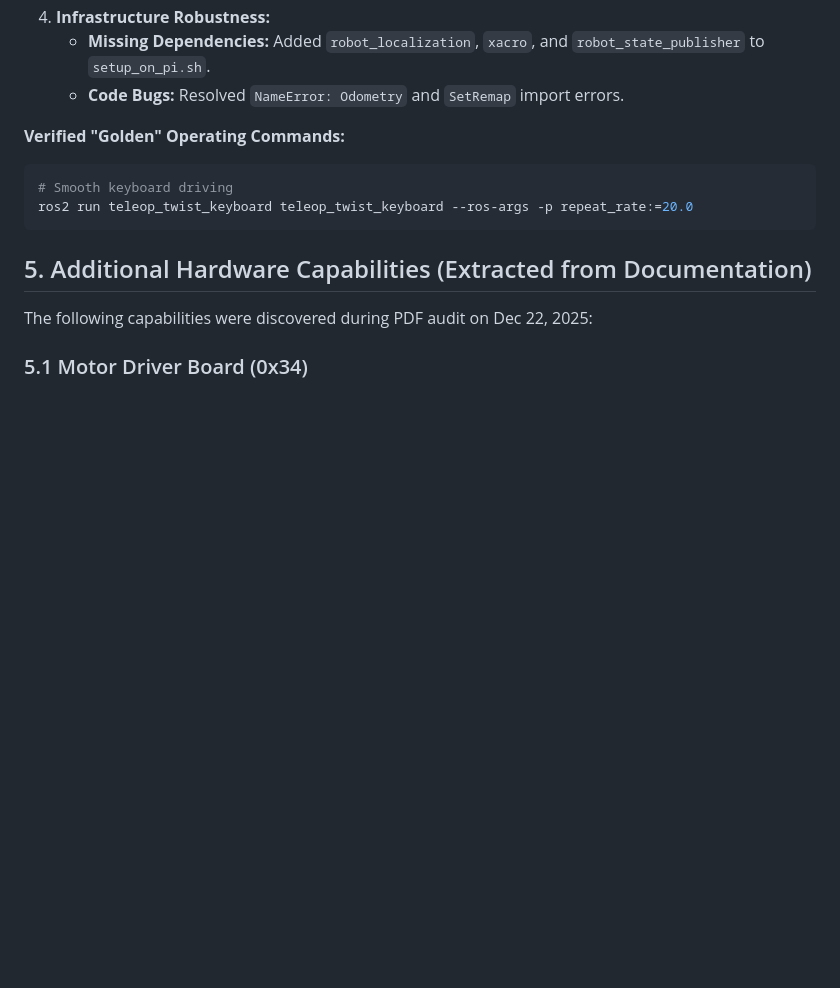
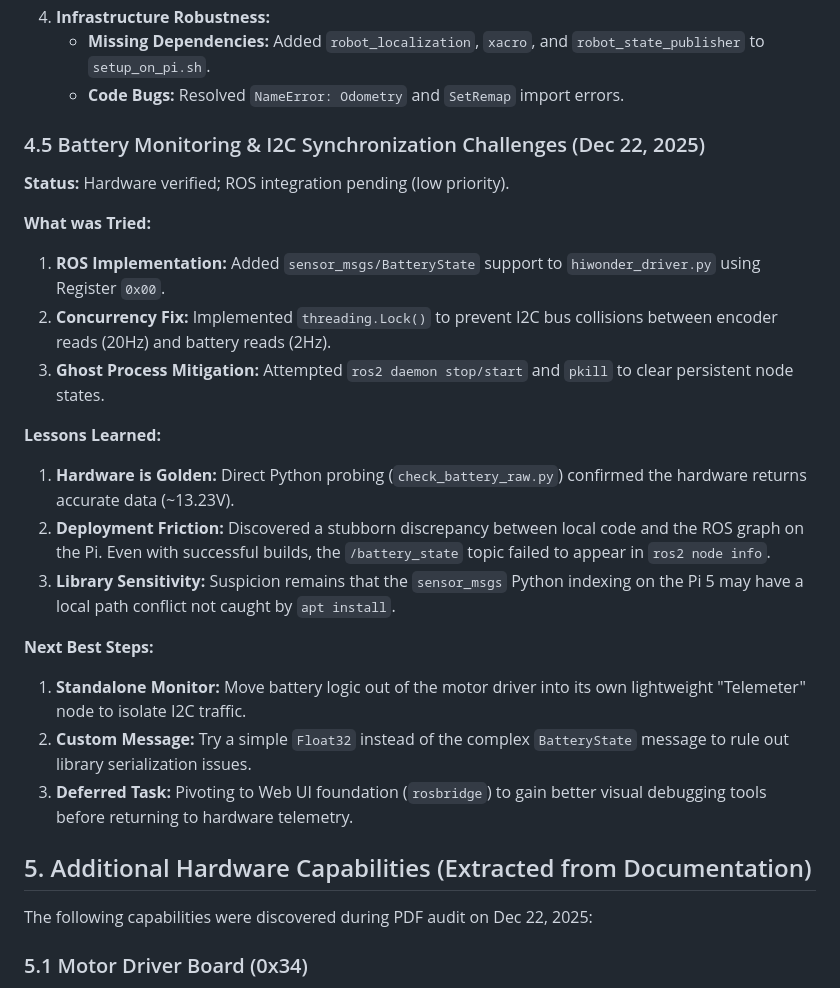
Before and after one commit to MeckMan2025/rover1, a Markdown page: engineering_log.md, the part around the change. GitHub-like rendering; blank space fills up the shorter version.

Commit message:
docs: log battery monitor debug failures and path forward

````diff
--- a/engineering_log.md
+++ b/engineering_log.md
@@ -227,11 +227,23 @@ Standard Hiwonder protocols (broadcast speed) failed. Direct register addressing
     *   **Missing Dependencies:** Added `robot_localization`, `xacro`, and `robot_state_publisher` to `setup_on_pi.sh`.
     *   **Code Bugs:** Resolved `NameError: Odometry` and `SetRemap` import errors.
 
-**Verified "Golden" Operating Commands:**
-```bash
-# Smooth keyboard driving
-ros2 run teleop_twist_keyboard teleop_twist_keyboard --ros-args -p repeat_rate:=20.0
-```
+### 4.5 Battery Monitoring & I2C Synchronization Challenges (Dec 22, 2025)
+**Status:** Hardware verified; ROS integration pending (low priority).
+
+**What was Tried:**
+1.  **ROS Implementation:** Added `sensor_msgs/BatteryState` support to `hiwonder_driver.py` using Register `0x00`.
+2.  **Concurrency Fix:** Implemented `threading.Lock()` to prevent I2C bus collisions between encoder reads (20Hz) and battery reads (2Hz).
+3.  **Ghost Process Mitigation:** Attempted `ros2 daemon stop/start` and `pkill` to clear persistent node states.
+
+**Lessons Learned:**
+1.  **Hardware is Golden:** Direct Python probing (`check_battery_raw.py`) confirmed the hardware returns accurate data (~13.23V).
+2.  **Deployment Friction:** Discovered a stubborn discrepancy between local code and the ROS graph on the Pi. Even with successful builds, the `/battery_state` topic failed to appear in `ros2 node info`.
+3.  **Library Sensitivity:** Suspicion remains that the `sensor_msgs` Python indexing on the Pi 5 may have a local path conflict not caught by `apt install`.
+
+**Next Best Steps:**
+1.  **Standalone Monitor:** Move battery logic out of the motor driver into its own lightweight "Telemeter" node to isolate I2C traffic.
+2.  **Custom Message:** Try a simple `Float32` instead of the complex `BatteryState` message to rule out library serialization issues.
+3.  **Deferred Task:** Pivoting to Web UI foundation (`rosbridge`) to gain better visual debugging tools before returning to hardware telemetry.
 
 ## 5. Additional Hardware Capabilities (Extracted from Documentation)
 The following capabilities were discovered during PDF audit on Dec 22, 2025:
````
